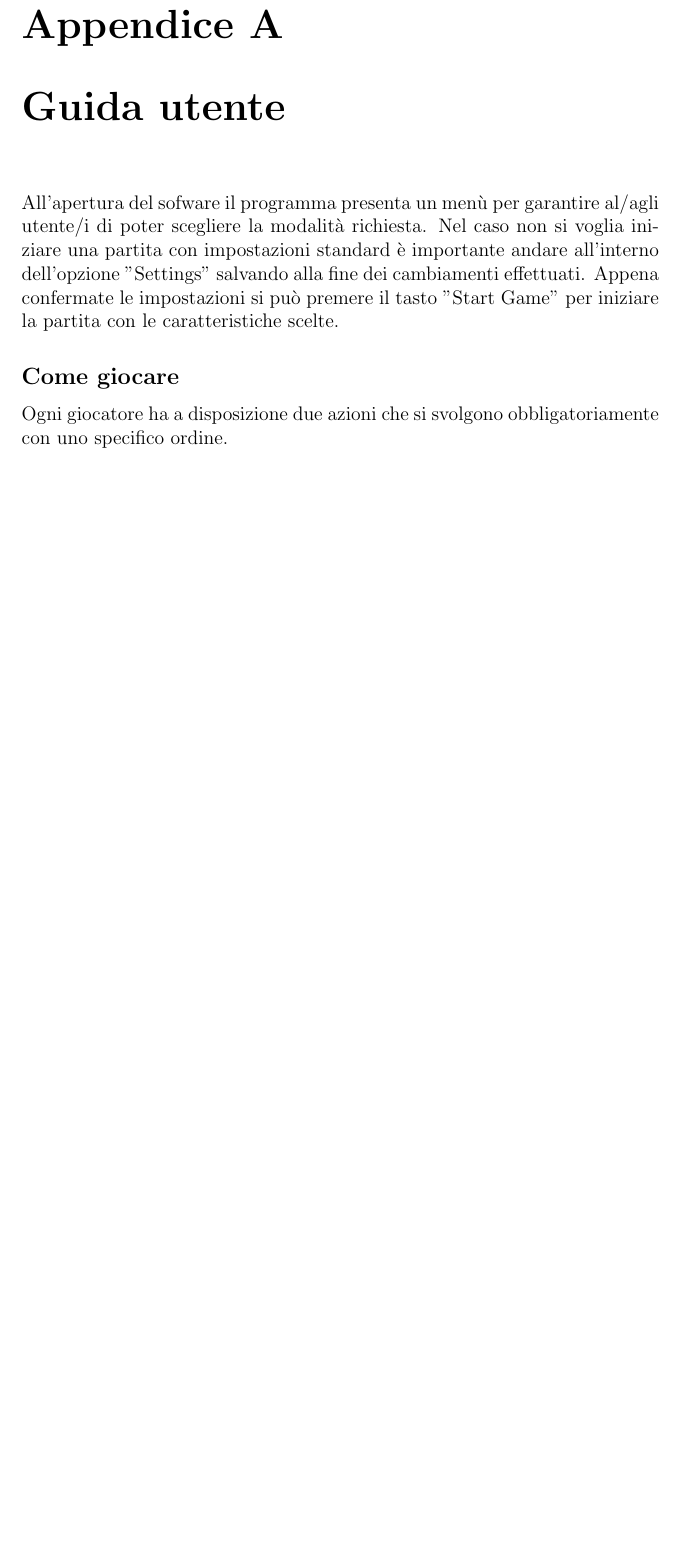
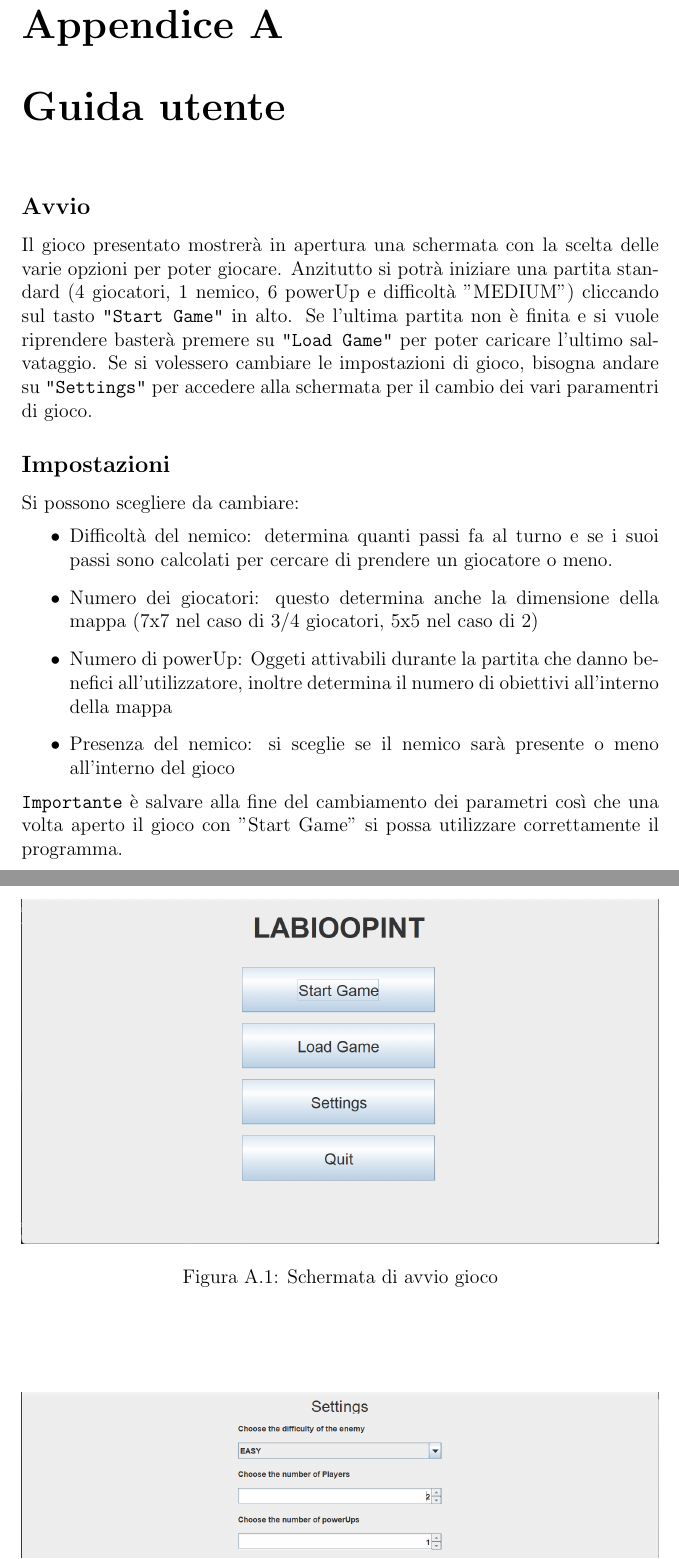
Before and after one commit to EnricoAncaraniUnibo/OOP24-LabiOOPint, a LaTeX document (OOP-report-template-master/13-template.tex): part of page 37 of 39 before the commit and two parts of pages 37 and 38 of 41 after it, the two joined at a grey line, cut so that both start at the same text, the shorter picture padded with empty space. Compiled offline with pdfLaTeX.

Commit message:
Change of "Guida Utente"

```diff
--- a/OOP-report-template-master/13-template.tex
+++ b/OOP-report-template-master/13-template.tex
@@ -764,6 +764,24 @@ riposta nella manutenibilità del codice, sono certo che queste e altre modifich
 \appendix
 \chapter{Guida utente}
 
-All'apertura del sofware il programma presenta un menù per garantire al/agli utente/i di poter scegliere la modalità richiesta.
-Nel caso non si voglia iniziare una partita con impostazioni standard è importante andare all'interno dell'opzione "Settings" salvando alla fine dei cambiamenti effettuati.
-Appena confermate le impostazioni si può premere il tasto "Start Game" per iniziare la partita con le caratteristiche scelte.
+\subsection*{Avvio}
+Il gioco presentato mostrerà in apertura una schermata con la scelta delle varie opzioni per poter giocare. Anzitutto si potrà iniziare
+una partita standard (4 giocatori, 1 nemico, 6 powerUp e difficoltà "MEDIUM") cliccando sul tasto \texttt{"Start Game"} in alto. Se l'ultima partita non è finita e si vuole riprendere basterà premere su
+\texttt{"Load Game"} per poter caricare l'ultimo salvataggio. Se si volessero cambiare le impostazioni di gioco, bisogna andare su \texttt{"Settings"} per accedere alla
+schermata per il cambio dei vari paramentri di gioco.
+\begin{figure}
+	\centering
+	\includegraphics[width=\textwidth]{img/HomePage.png}
+	\caption{Schermata di avvio gioco}
+	\label{img:HomePage}
+\end{figure}
+\subsection*{Impostazioni}
+Si possono scegliere da cambiare:
+\begin{itemize}
+	\item Difficoltà del nemico: determina quanti passi fa al turno e se i suoi passi sono calcolati per cercare di prendere un giocatore o meno.
+	\item Numero dei giocatori: questo determina anche la dimensione della mappa (7x7 nel caso di 3/4 giocatori, 5x5 nel caso di 2)
+	\item Numero di powerUp: Oggeti attivabili durante la partita che danno benefici all'utilizzatore, inoltre determina il numero di obiettivi all'interno della mappa
+	\item Presenza del nemico: si sceglie se il nemico sarà presente o meno all'interno del gioco
+\end{itemize}
+\texttt{Importante} è salvare alla fine del cambiamento dei parametri così che una volta aperto il gioco con "Start Game" si possa
+utilizzare correttamente il programma.
@@ -770,7 +792,8 @@ Appena confermate le impostazioni si può premere il tasto "Start Game" per iniz
+	\label{img:Settings}
+\end{figure}
+\subsection*{Come funziona il gioco}
 
-\subsection*{Come giocare}
-
-Ogni giocatore ha a disposizione due azioni che si svolgono obbligatoriamente con uno specifico ordine.
+Quando il gioco sarà avviato
 
 \begin{itemize}
  \item Posizionamento del blocco. Si può girare il blocco tramite l'uso delle frecce laterali(rosso nell'immagine), una volta soddisfatti si può piazzare il blocco dove si preferisce cliccando nelle parti esterne del labirinto, escluso gli angoli(blu nell'immagine).
```
Also changed, not shown: OOP-report-template-master/img/HomePage.png (added), OOP-report-template-master/img/SettingsMenu.png (added), OOP-report-template-master/13-template.tex (4 more changed lines), 2 other files.
